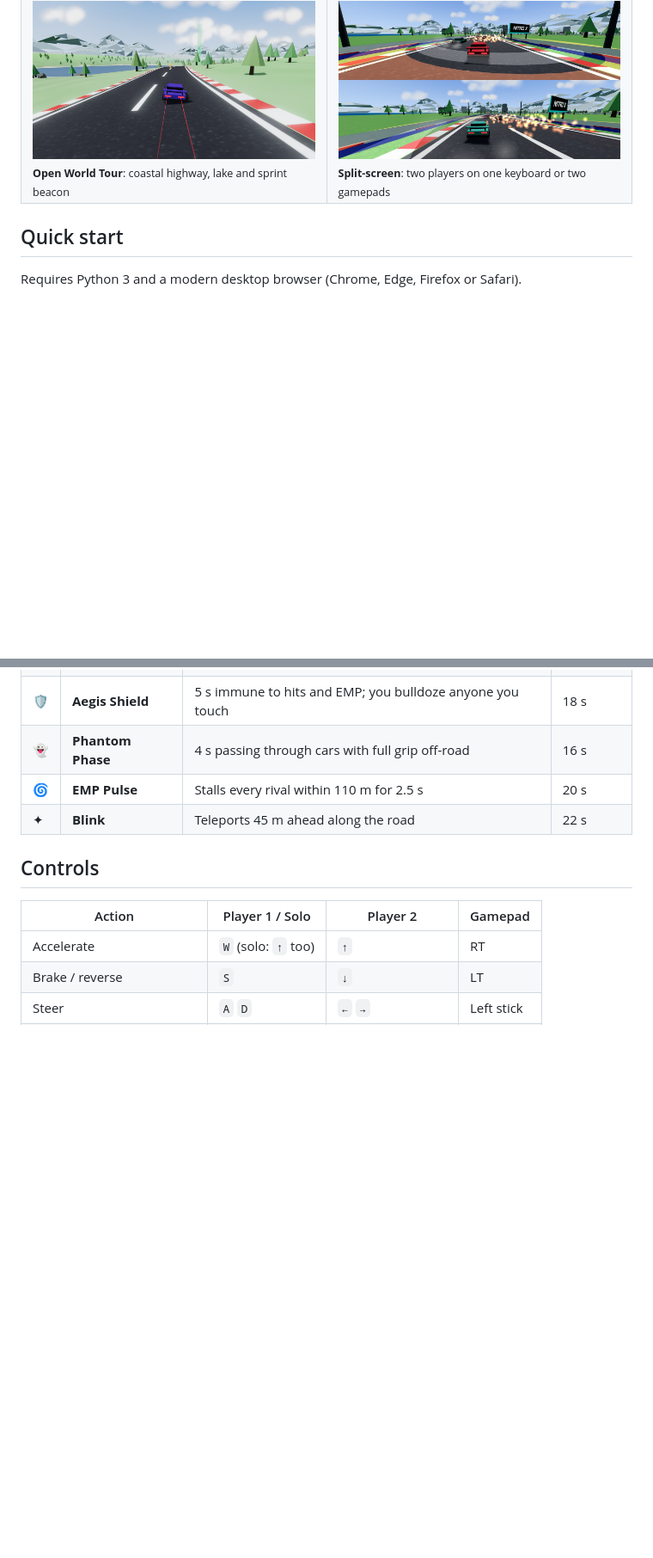
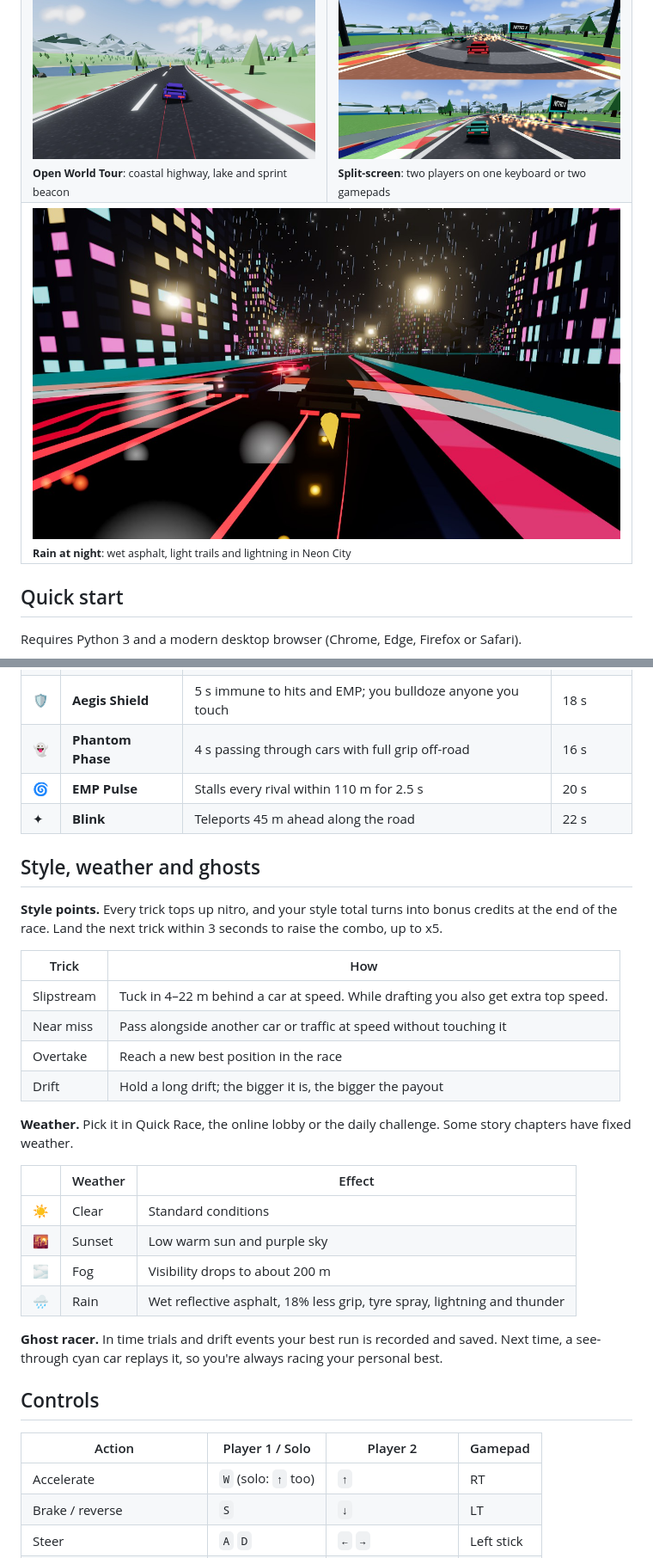
Before and after one commit to Atharv96KOG1/velocity-rush-game, a Markdown page: README.md, 2 parts joined by grey strips. Shown at 86% size. Rendered like a GitHub page; pictures changed too: docs/screenshots/rain-night.jpg (added); blank space fills up the shorter version.

```diff
--- a/README.md
+++ b/README.md
@@ -51,6 +56,9 @@ Story campaign · team races · online multiplayer · open world · super powers
   <tr>
     <td width="50%"><img src="docs/screenshots/open-world.jpg" alt="Open world coastal highway"><br><sub><b>Open World Tour</b>: coastal highway, lake and sprint beacon</sub></td>
     <td width="50%"><img src="docs/screenshots/split-screen.jpg" alt="Two-player split-screen"><br><sub><b>Split-screen</b>: two players on one keyboard or two gamepads</sub></td>
+  </tr>
+  <tr>
+    <td colspan="2"><img src="docs/screenshots/rain-night.jpg" alt="Neon City in the rain"><br><sub><b>Rain at night</b>: wet asphalt, light trails and lightning in Neon City</sub></td>
   </tr>
 </table>
 
@@ -100,6 +110,28 @@ Unlock powers with credits on the **Super Powers** screen and equip one. The met
 | 👻 | **Phantom Phase** | 4 s passing through cars with full grip off-road | 16 s |
 | 🌀 | **EMP Pulse** | Stalls every rival within 110 m for 2.5 s | 20 s |
 | ✦ | **Blink** | Teleports 45 m ahead along the road | 22 s |
+
+## Style, weather and ghosts
+
+**Style points.** Every trick tops up nitro, and your style total turns into bonus credits at the end of the race. Land the next trick within 3 seconds to raise the combo, up to x5.
+
+| Trick | How |
+|---|---|
+| Slipstream | Tuck in 4–22 m behind a car at speed. While drafting you also get extra top speed. |
+| Near miss | Pass alongside another car or traffic at speed without touching it |
+| Overtake | Reach a new best position in the race |
+| Drift | Hold a long drift; the bigger it is, the bigger the payout |
+
+**Weather.** Pick it in Quick Race, the online lobby or the daily challenge. Some story chapters have fixed weather.
+
+| | Weather | Effect |
+|---|---|---|
+| ☀️ | Clear | Standard conditions |
+| 🌇 | Sunset | Low warm sun and purple sky |
+| 🌫️ | Fog | Visibility drops to about 200 m |
+| 🌧️ | Rain | Wet reflective asphalt, 18% less grip, tyre spray, lightning and thunder |
+
+**Ghost racer.** In time trials and drift events your best run is recorded and saved. Next time, a see-through cyan car replays it, so you're always racing your personal best.
 
 ## Controls
 
```
Also changed, not shown: other parts of README.md (+14 -4 lines), 16 other files.
